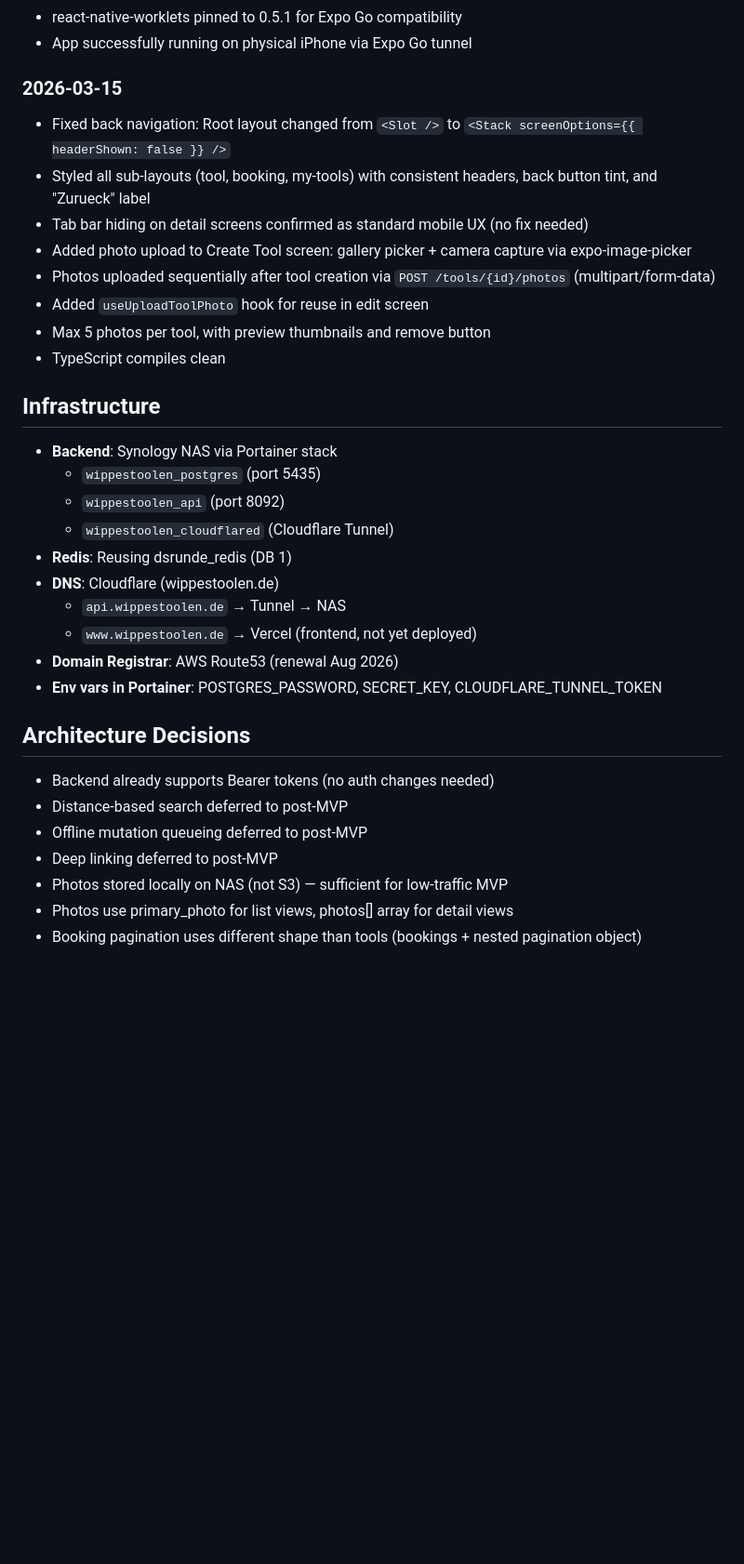
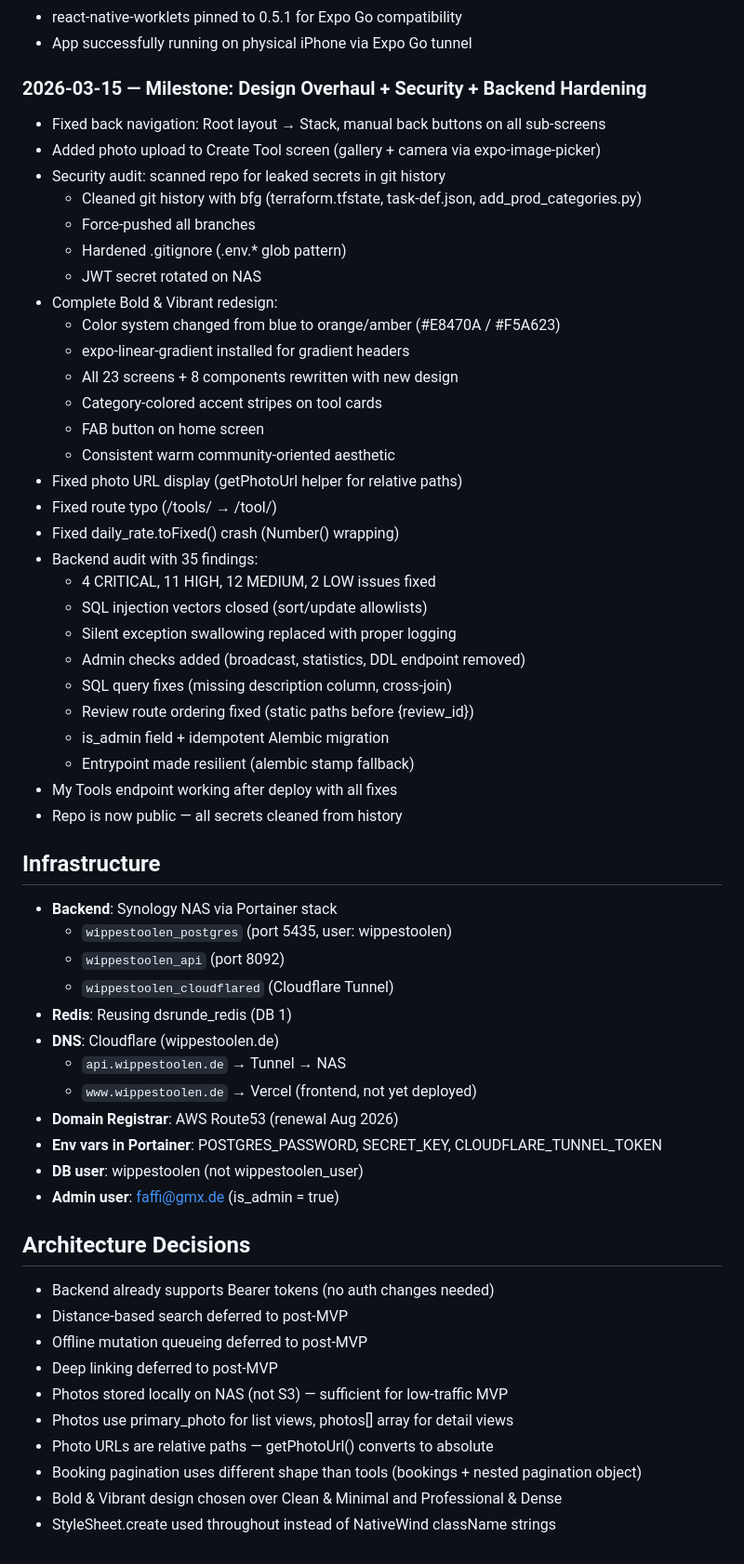
Before and after one commit to ElGarno/Wippestoolen, a Markdown page: .claude/tasks/context_session_03.md, the part around one of its changes. Shown at 93% size. Rendered like a GitHub page; blank space fills up the shorter version.

```diff
--- a/.claude/tasks/context_session_03.md
+++ b/.claude/tasks/context_session_03.md
@@ -61,19 +76,39 @@ Build a complete React Native (Expo) mobile app for Wippestoolen with full featu
 - react-native-worklets pinned to 0.5.1 for Expo Go compatibility
 - App successfully running on physical iPhone via Expo Go tunnel
 
-### 2026-03-15
-- Fixed back navigation: Root layout changed from `<Slot />` to `<Stack screenOptions={{ headerShown: false }} />`
-- Styled all sub-layouts (tool, booking, my-tools) with consistent headers, back button tint, and "Zurueck" label
-- Tab bar hiding on detail screens confirmed as standard mobile UX (no fix needed)
-- Added photo upload to Create Tool screen: gallery picker + camera capture via expo-image-picker
-- Photos uploaded sequentially after tool creation via `POST /tools/{id}/photos` (multipart/form-data)
-- Added `useUploadToolPhoto` hook for reuse in edit screen
-- Max 5 photos per tool, with preview thumbnails and remove button
-- TypeScript compiles clean
+### 2026-03-15 — Milestone: Design Overhaul + Security + Backend Hardening
+- Fixed back navigation: Root layout → Stack, manual back buttons on all sub-screens
+- Added photo upload to Create Tool screen (gallery + camera via expo-image-picker)
+- Security audit: scanned repo for leaked secrets in git history
+  - Cleaned git history with bfg (terraform.tfstate, task-def.json, add_prod_categories.py)
+  - Force-pushed all branches
+  - Hardened .gitignore (.env.* glob pattern)
+  - JWT secret rotated on NAS
+- Complete Bold & Vibrant redesign:
+  - Color system changed from blue to orange/amber (#E8470A / #F5A623)
+  - expo-linear-gradient installed for gradient headers
+  - All 23 screens + 8 components rewritten with new design
+  - Category-colored accent stripes on tool cards
+  - FAB button on home screen
+  - Consistent warm community-oriented aesthetic
+- Fixed photo URL display (getPhotoUrl helper for relative paths)
+- Fixed route typo (/tools/ → /tool/)
+- Fixed daily_rate.toFixed() crash (Number() wrapping)
+- Backend audit with 35 findings:
+  - 4 CRITICAL, 11 HIGH, 12 MEDIUM, 2 LOW issues fixed
+  - SQL injection vectors closed (sort/update allowlists)
+  - Silent exception swallowing replaced with proper logging
+  - Admin checks added (broadcast, statistics, DDL endpoint removed)
+  - SQL query fixes (missing description column, cross-join)
+  - Review route ordering fixed (static paths before {review_id})
+  - is_admin field + idempotent Alembic migration
+  - Entrypoint made resilient (alembic stamp fallback)
+- My Tools endpoint working after deploy with all fixes
+- Repo is now public — all secrets cleaned from history
 
 ## Infrastructure
 - **Backend**: Synology NAS via Portainer stack
-  - `wippestoolen_postgres` (port 5435)
+  - `wippestoolen_postgres` (port 5435, user: wippestoolen)
   - `wippestoolen_api` (port 8092)
   - `wippestoolen_cloudflared` (Cloudflare Tunnel)
 - **Redis**: Reusing dsrunde_redis (DB 1)
@@ -82,6 +117,8 @@ Build a complete React Native (Expo) mobile app for Wippestoolen with full featu
   - `www.wippestoolen.de` → Vercel (frontend, not yet deployed)
 - **Domain Registrar**: AWS Route53 (renewal Aug 2026)
 - **Env vars in Portainer**: POSTGRES_PASSWORD, SECRET_KEY, CLOUDFLARE_TUNNEL_TOKEN
+- **DB user**: wippestoolen (not wippestoolen_user)
+- **Admin user**: faffi@gmx.de (is_admin = true)
 
 ## Architecture Decisions
 - Backend already supports Bearer tokens (no auth changes needed)
@@ -90,4 +127,7 @@ Build a complete React Native (Expo) mobile app for Wippestoolen with full featu
 - Deep linking deferred to post-MVP
 - Photos stored locally on NAS (not S3) — sufficient for low-traffic MVP
 - Photos use primary_photo for list views, photos[] array for detail views
+- Photo URLs are relative paths — getPhotoUrl() converts to absolute
 - Booking pagination uses different shape than tools (bookings + nested pagination object)
+- Bold & Vibrant design chosen over Clean & Minimal and Professional & Dense
+- StyleSheet.create used throughout instead of NativeWind className strings
```
Also changed, not shown: other parts of .claude/tasks/context_session_03.md (+33 -18 lines).
